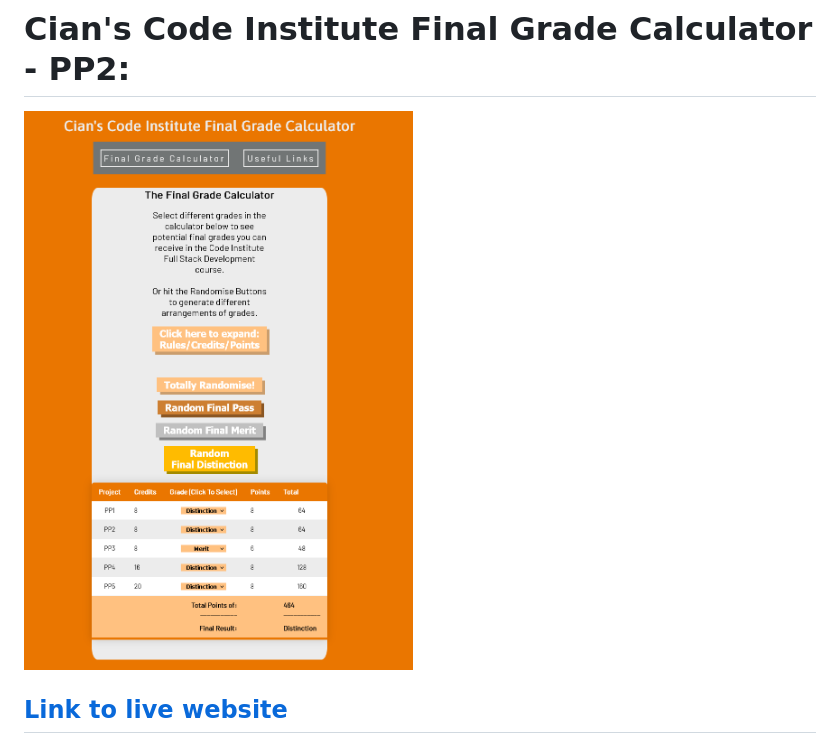
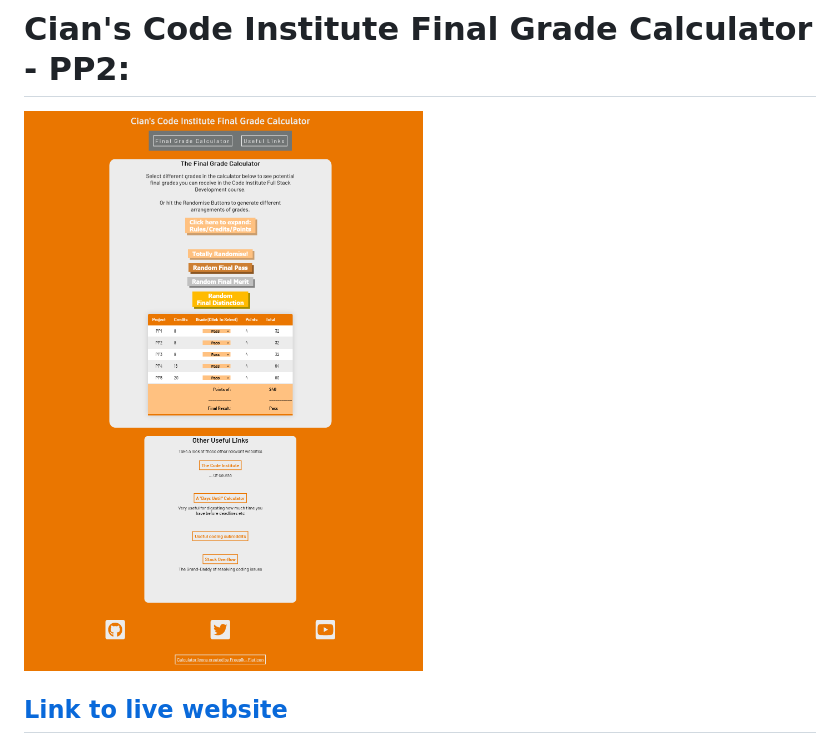
Before and after one commit to Lastraeus/pp2-cians-ci-grade-calculator, a Markdown page: README.md, the part around the change. GitHub-like rendering.

Commit message:
swap intro readme image

```diff
--- a/README.md
+++ b/README.md
@@ -1,6 +1,6 @@
 # Cian's Code Institute Final Grade Calculator - PP2:
 
-![Main Image (Calculator Section)](docs/readme-images/intro-image-large.png)
+![Main Image (Calculator Section)](docs/readme-images/full-page-widescreen-v2.png)
 
 ## [Link to live website](https://lastraeus.github.io/pp2-cians-ci-grade-calculator/)
 
```
